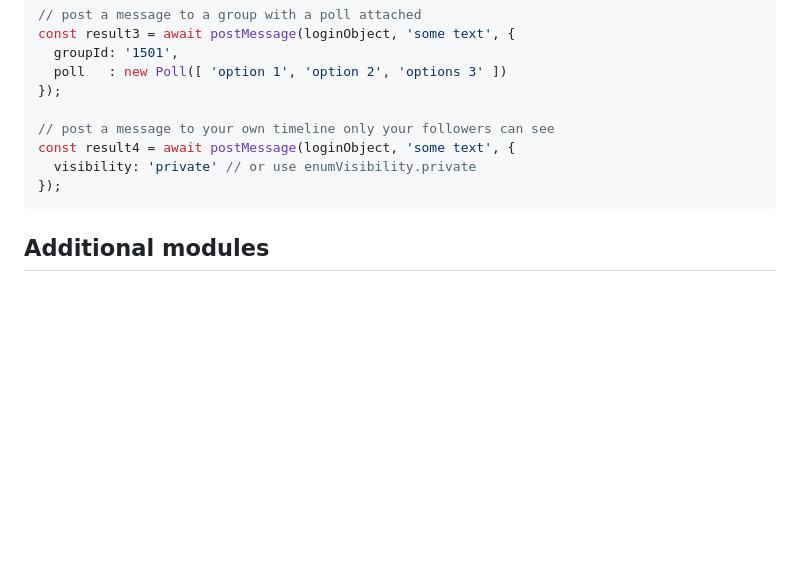
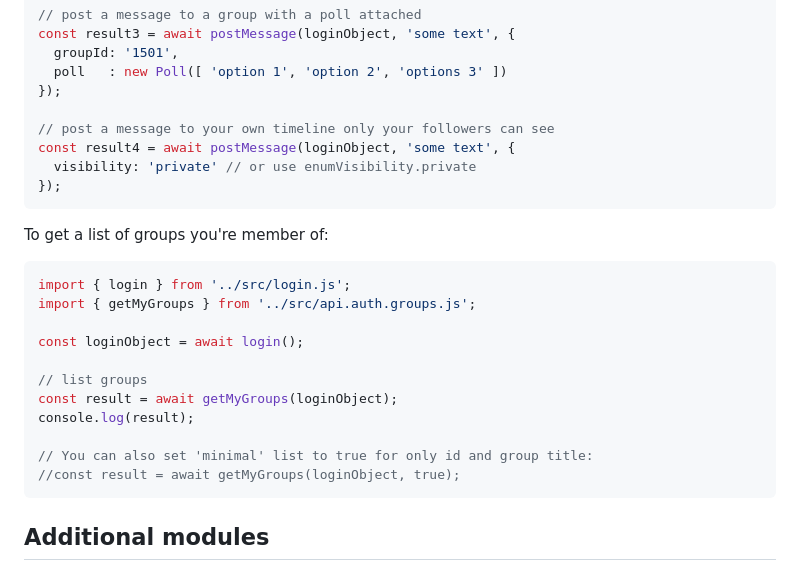
Before and after one commit to TechSavage2/gablib, a Markdown page: README.md, the part around the change. Drawn GitHub-style; blank space fills up the shorter version.

Commit message:
Added group list example

````diff
--- a/README.md
+++ b/README.md
@@ -105,6 +105,22 @@ const result4 = await postMessage(loginObject, 'some text', {
 });
 ```
 
+To get a list of groups you're member of:
+
+```JavaScript
+import { login } from '../src/login.js';
+import { getMyGroups } from '../src/api.auth.groups.js';
+
+const loginObject = await login();
+
+// list groups
+const result = await getMyGroups(loginObject);
+console.log(result);
+
+// You can also set 'minimal' list to true for only id and group title:
+//const result = await getMyGroups(loginObject, true);
+```
+
 Additional modules
 ------------------
 
````
